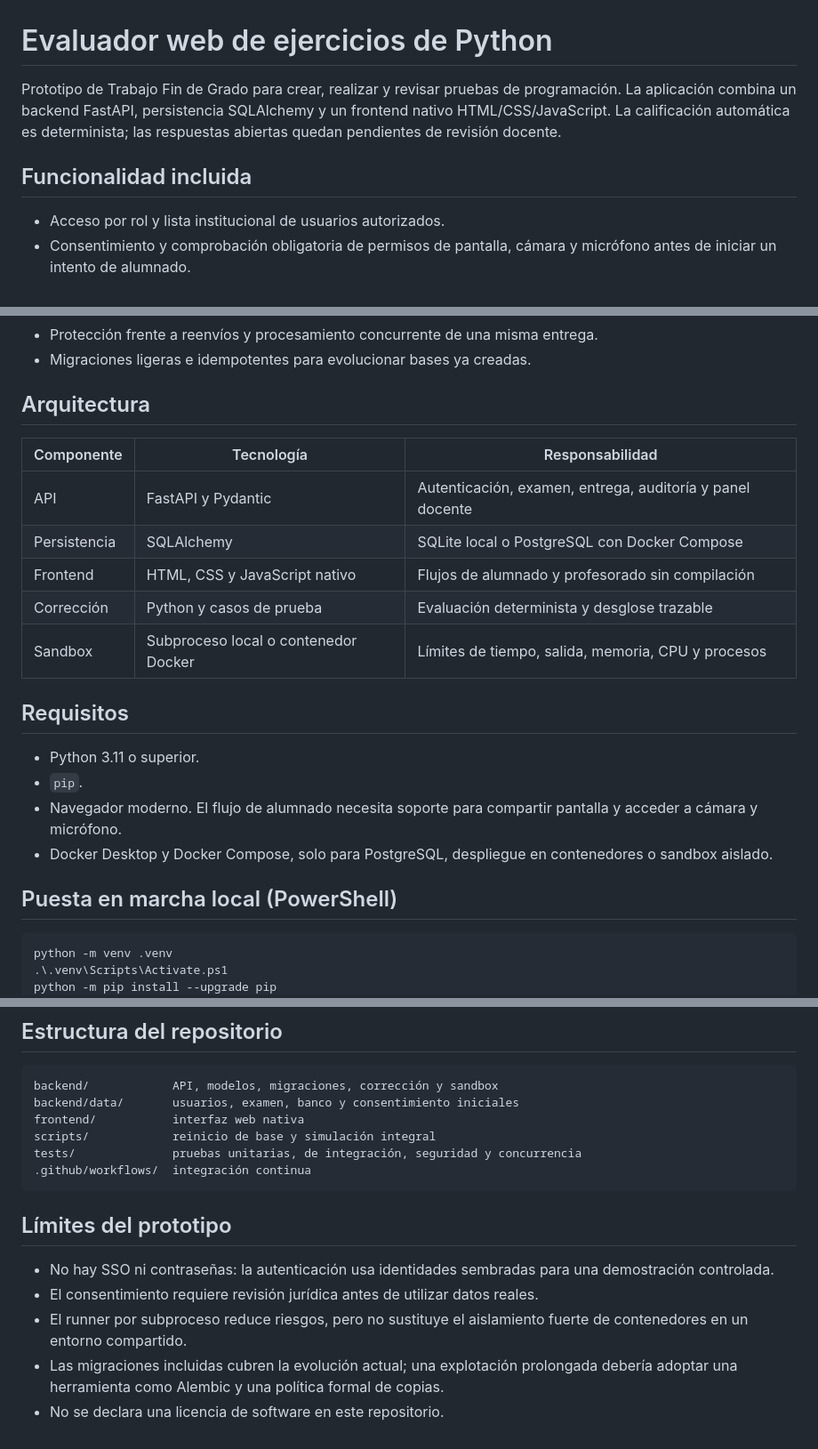
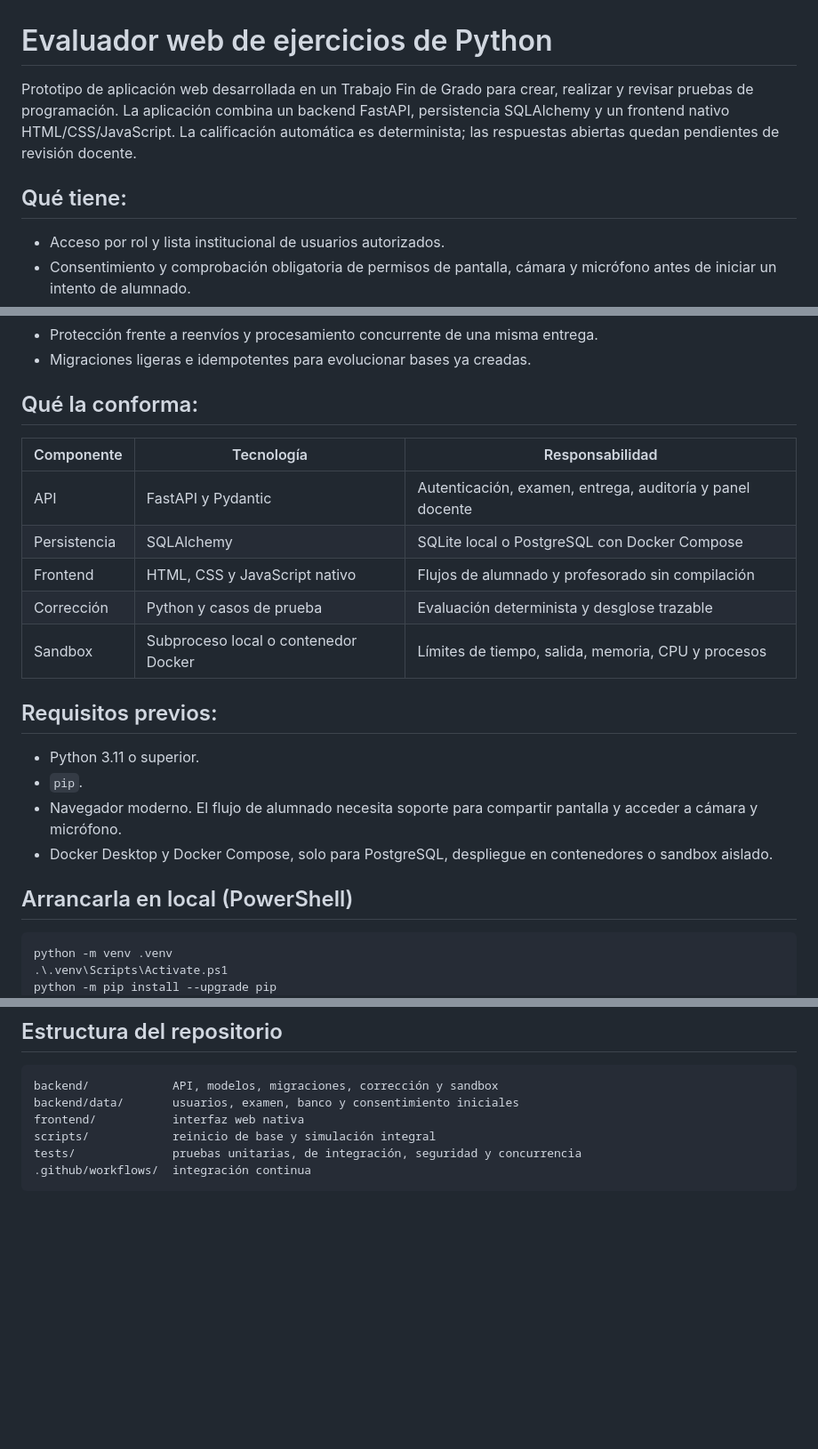
Before and after one commit to ikerjinnian2004-tech/app-web, a Markdown page: README.md, 3 parts joined by grey strips. Shown at 89% size. Drawn GitHub-style; blank space fills up the shorter version.

````diff
--- a/README.md
+++ b/README.md
@@ -1,11 +1,11 @@
 # Evaluador web de ejercicios de Python
 
-Prototipo de Trabajo Fin de Grado para crear, realizar y revisar pruebas de
+Prototipo de aplicación web desarrollada en un Trabajo Fin de Grado para crear, realizar y revisar pruebas de
 programación. La aplicación combina un backend FastAPI, persistencia SQLAlchemy y
 un frontend nativo HTML/CSS/JavaScript. La calificación automática es determinista;
 las respuestas abiertas quedan pendientes de revisión docente.
 
-## Funcionalidad incluida
+## Qué tiene:
 
 - Acceso por rol y lista institucional de usuarios autorizados.
 - Consentimiento y comprobación obligatoria de permisos de pantalla, cámara y
@@ -23,7 +23,7 @@ las respuestas abiertas quedan pendientes de revisión docente.
 - Protección frente a reenvíos y procesamiento concurrente de una misma entrega.
 - Migraciones ligeras e idempotentes para evolucionar bases ya creadas.
 
-## Arquitectura
+## Qué la conforma:
 
 | Componente | Tecnología | Responsabilidad |
 | --- | --- | --- |
@@ -33,7 +33,7 @@ las respuestas abiertas quedan pendientes de revisión docente.
 | Corrección | Python y casos de prueba | Evaluación determinista y desglose trazable |
 | Sandbox | Subproceso local o contenedor Docker | Límites de tiempo, salida, memoria, CPU y procesos |
 
-## Requisitos
+## Requisitos previos:
 
 - Python 3.11 o superior.
 - `pip`.
@@ -42,7 +42,7 @@ las respuestas abiertas quedan pendientes de revisión docente.
 - Docker Desktop y Docker Compose, solo para PostgreSQL, despliegue en contenedores
   o sandbox aislado.
 
-## Puesta en marcha local (PowerShell)
+## Arrancarla en local (PowerShell)
 
 ```powershell
 python -m venv .venv
@@ -160,14 +160,3 @@ scripts/            reinicio de base y simulación integral
 tests/              pruebas unitarias, de integración, seguridad y concurrencia
 .github/workflows/  integración continua
 ```
-
-## Límites del prototipo
-
-- No hay SSO ni contraseñas: la autenticación usa identidades sembradas para una
-  demostración controlada.
-- El consentimiento requiere revisión jurídica antes de utilizar datos reales.
-- El runner por subproceso reduce riesgos, pero no sustituye el aislamiento fuerte
-  de contenedores en un entorno compartido.
-- Las migraciones incluidas cubren la evolución actual; una explotación prolongada
-  debería adoptar una herramienta como Alembic y una política formal de copias.
-- No se declara una licencia de software en este repositorio.
````
Also changed, not shown: other parts of README.md (+1 -1 lines).
